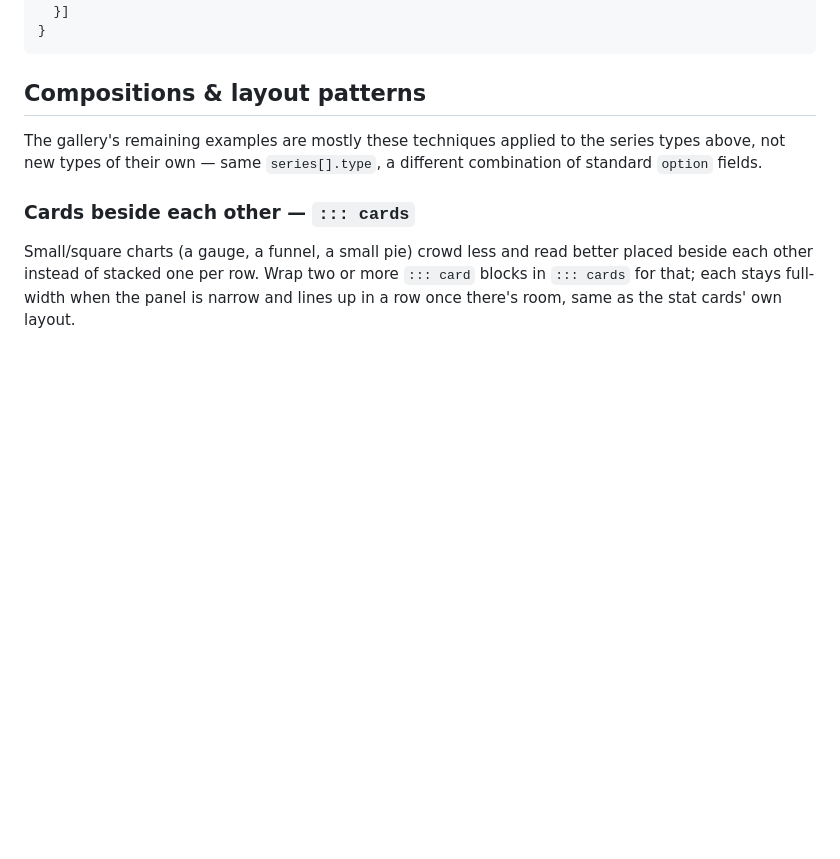
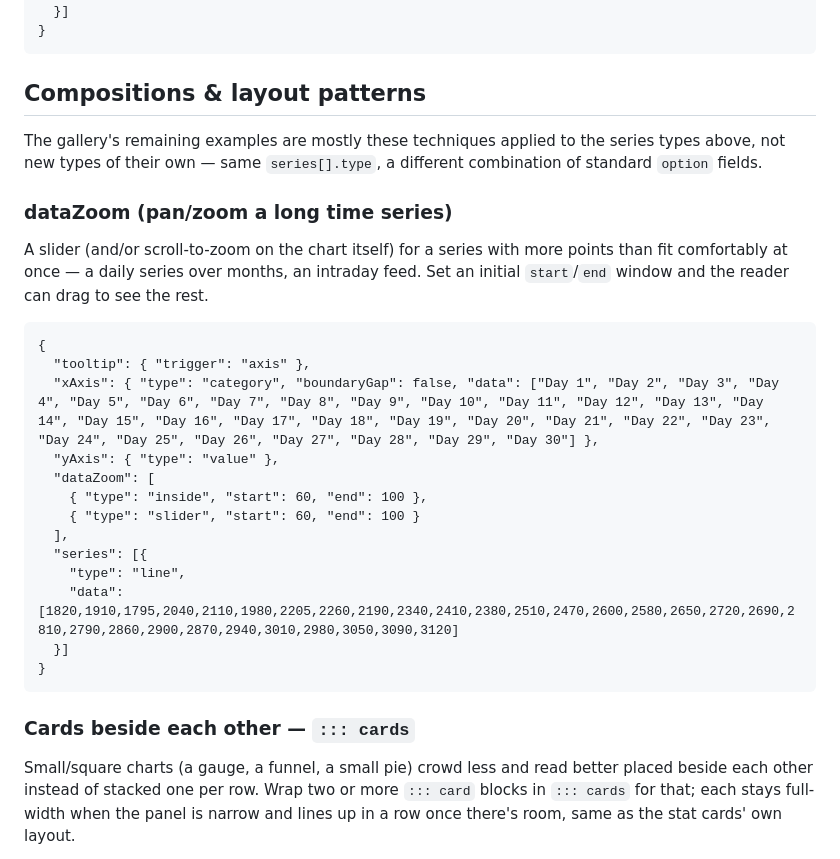
Before and after one commit to wachtendev/mdcharts, a Markdown page: demo/all-charts.md, the part around the change. Rendered like a GitHub page; blank space fills up the shorter version.

Commit message:
Add dataZoom example (slider + inside zoom on a long time series)

````diff
--- a/demo/all-charts.md
+++ b/demo/all-charts.md
@@ -494,6 +494,29 @@ The gallery's remaining examples are mostly these techniques applied to the
 series types above, not new types of their own — same `series[].type`, a
 different combination of standard `option` fields.
 
+### dataZoom (pan/zoom a long time series)
+
+A slider (and/or scroll-to-zoom on the chart itself) for a series with more
+points than fit comfortably at once — a daily series over months, an
+intraday feed. Set an initial `start`/`end` window and the reader can drag
+to see the rest.
+
+```chart
+{
+  "tooltip": { "trigger": "axis" },
+  "xAxis": { "type": "category", "boundaryGap": false, "data": ["Day 1", "Day 2", "Day 3", "Day 4", "Day 5", "Day 6", "Day 7", "Day 8", "Day 9", "Day 10", "Day 11", "Day 12", "Day 13", "Day 14", "Day 15", "Day 16", "Day 17", "Day 18", "Day 19", "Day 20", "Day 21", "Day 22", "Day 23", "Day 24", "Day 25", "Day 26", "Day 27", "Day 28", "Day 29", "Day 30"] },
+  "yAxis": { "type": "value" },
+  "dataZoom": [
+    { "type": "inside", "start": 60, "end": 100 },
+    { "type": "slider", "start": 60, "end": 100 }
+  ],
+  "series": [{
+    "type": "line",
+    "data": [1820,1910,1795,2040,2110,1980,2205,2260,2190,2340,2410,2380,2510,2470,2600,2580,2650,2720,2690,2810,2790,2860,2900,2870,2940,3010,2980,3050,3090,3120]
+  }]
+}
+```
+
 ### Cards beside each other — `::: cards`
 
 Small/square charts (a gauge, a funnel, a small pie) crowd less and read
````
